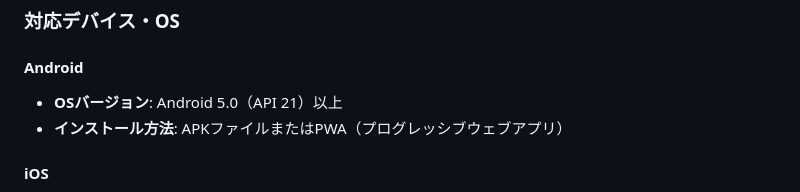
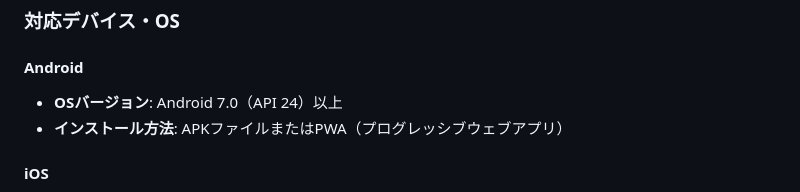
Before and after one commit to akiii2024/RC_Setting_Manager, a Markdown page: README.md, the part around the change. GitHub-like rendering.

Commit message:
docs: correct minimum Android version (API 24 / Android 7.0)

```diff
--- a/README.md
+++ b/README.md
@@ -104,7 +104,7 @@ Functions のリージョンは既定で `asia-northeast1` です。変更する
 ### 対応デバイス・OS
 
 #### Android
-- **OSバージョン**: Android 5.0（API 21）以上
+- **OSバージョン**: Android 7.0（API 24）以上
 - **インストール方法**: APKファイルまたはPWA（プログレッシブウェブアプリ）
 
 #### iOS
```
